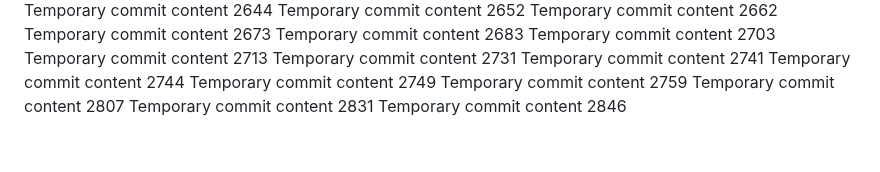
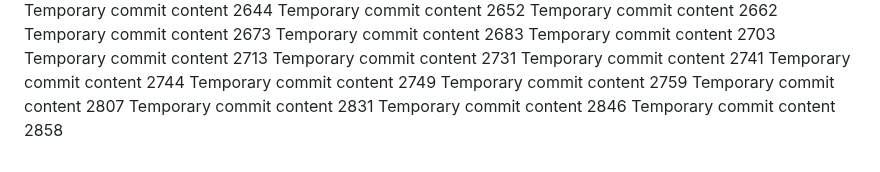
Before and after one commit to codedprocessing/fog, a Markdown page: edt/report.md, the part around the change. Drawn GitHub-style.

Commit message:
Updated project documentation

```diff
--- a/edt/report.md
+++ b/edt/report.md
@@ -225,3 +225,4 @@ Temporary commit content 2759
 Temporary commit content 2807
 Temporary commit content 2831
 Temporary commit content 2846
+Temporary commit content 2858
```
